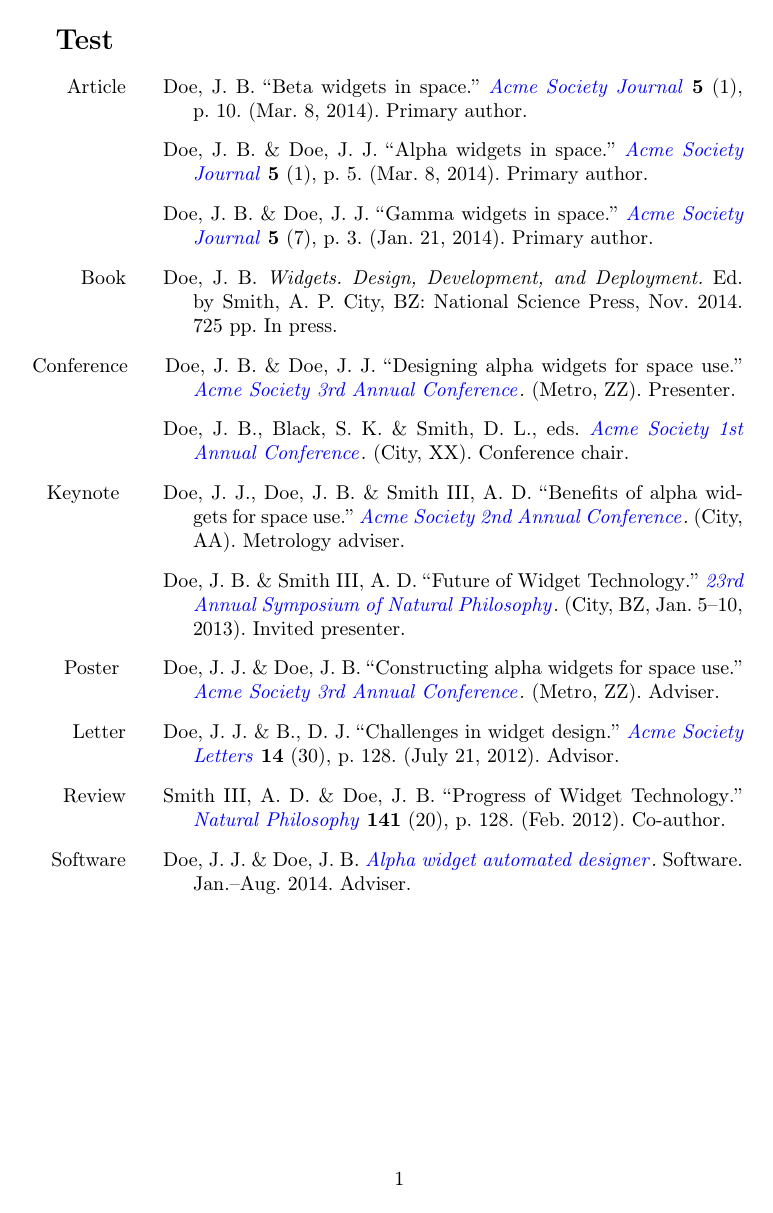
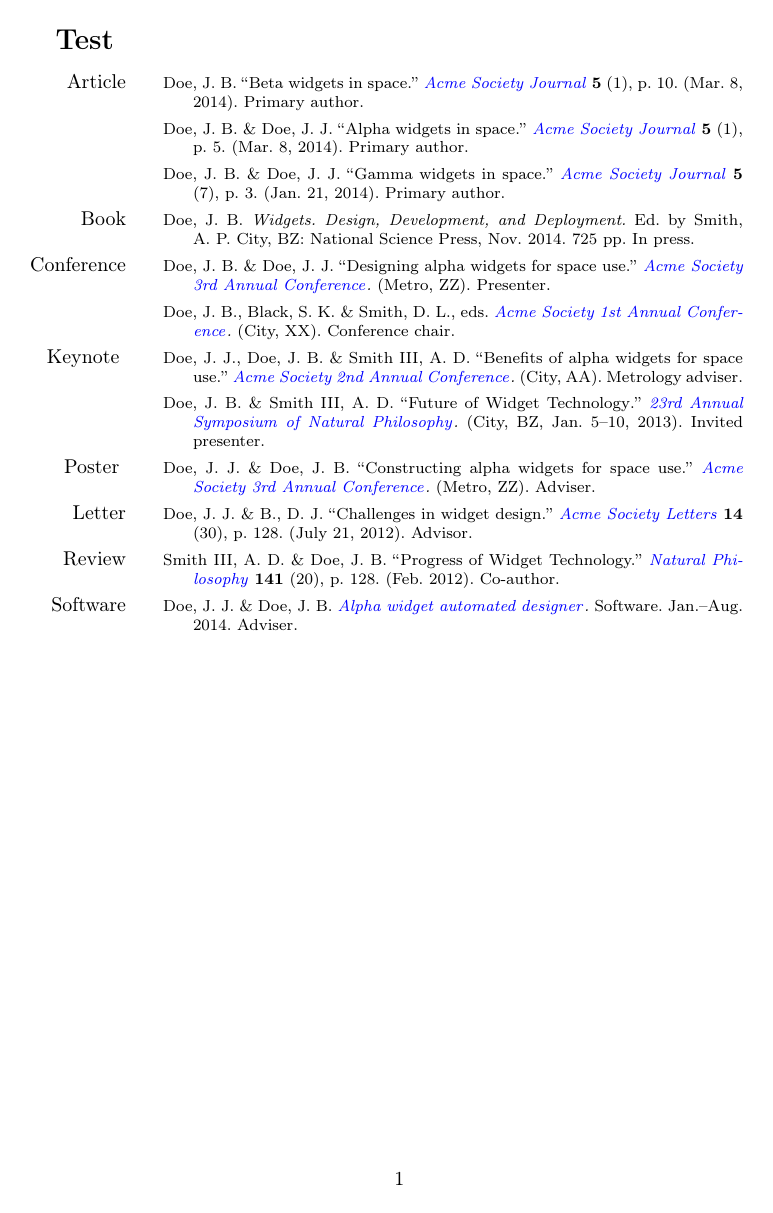
Before and after one commit to agrede/biblatex-moderncv, a LaTeX document (simpletest.tex): the whole page. Compiled offline with pdfLaTeX.

Commit message:
Allowed for changing bib font without changing label column

```diff
--- a/simpletest.tex
+++ b/simpletest.tex
@@ -37,6 +37,12 @@
    authorhash=7ba24cb78eaec483f680a08422f4d516]{biblatex}
 \DeclareLanguageMapping{american}{american-moderncv}
 \ExecuteBibliographyOptions{sorting=cvsubtype,showyear=true}
+\renewcommand*{\bibfont}{\footnotesize}
+\definecolor{color0}{rgb}{0,0,0}% black
+\definecolor{color1}{rgb}{0.22,0.45,0.70}% light blue
+\definecolor{color2}{rgb}{0.45,0.45,0.45}% dark grey
+\newcommand*{\hintfont}{\normalsize}
+\newcommand*{\hintstyle}[1]{{\hintfont\textcolor{color0}{#1}}}
 \newlength{\hintscolumnwidth}
 \setlength{\hintscolumnwidth}{0.175\textwidth}
 \newlength{\separatorcolumnwidth}
```
Also changed, not shown: moderncv.bbx (+1 -1 lines), simpletest.pdf.
